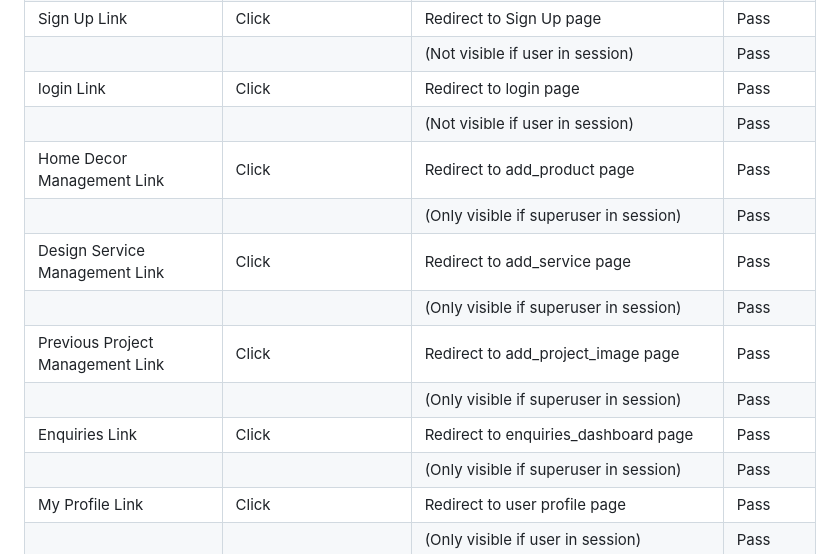
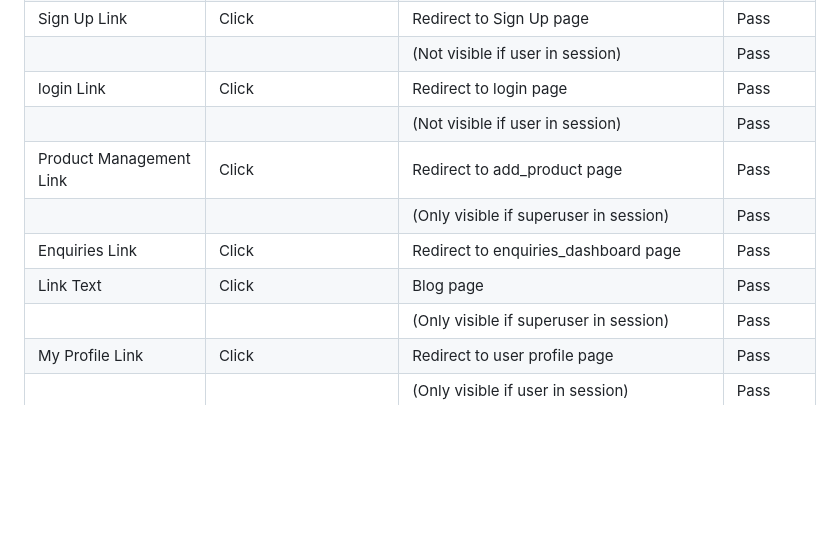
Before and after one commit to mehatabpathan/PP5, a Markdown page: testing.md, the part around the change printed below. Rendered like a GitHub page; blank space fills up the shorter version.

```diff
--- a/testing.md
+++ b/testing.md
@@ -338,13 +327,10 @@ The Website was tested on Google Chrome, Firefox, Safari browsers with no issues
 |                                  |                               | (Not visible if user in session)                             | Pass      |
 | login Link                       | Click                         | Redirect to login page                                       | Pass      |
 |                                  |                               | (Not visible if user in session)                             | Pass      |
-| Home Decor Management Link       | Click                         | Redirect to add_product page                                 | Pass      |
-|                                  |                               | (Only visible if superuser in session)                       | Pass      |
-| Design Service Management Link   | Click                         | Redirect to add_service page                                 | Pass      |
-|                                  |                               | (Only visible if superuser in session)                       | Pass      |
-| Previous Project Management Link | Click                         | Redirect to add_project_image page                           | Pass      |
+| Product Management Link       | Click                         | Redirect to add_product page                                 | Pass      |
 |                                  |                               | (Only visible if superuser in session)                       | Pass      |
 | Enquiries Link                   | Click                         | Redirect to enquiries_dashboard page                         | Pass      |
+| Link Text                 | Click                         | Blog page                         | Pass      |
 |                                  |                               | (Only visible if superuser in session)                       | Pass      |
 | My Profile Link                  | Click                         | Redirect to user profile page                                | Pass      |
 |                                  |                               | (Only visible if user in session)                            | Pass      |
```
Also changed, not shown: other parts of testing.md (+6 -19 lines), README.md (+3 -9 lines), docs/readme_images/validations/pylinter.png (added).
